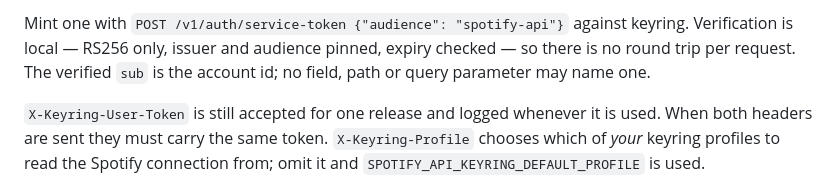
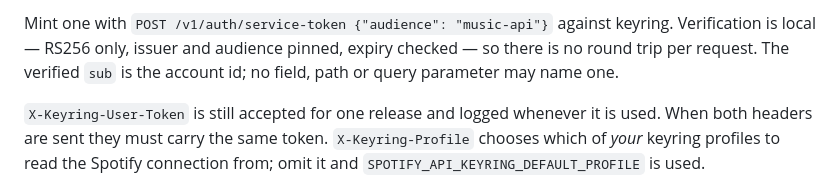
Before and after one commit to tochi-mba/Spotify-api, a Markdown page: docs/api.md, the part around one of its changes. GitHub-like rendering.

Commit message:
Document the contract audience where the API doc still named the service

````diff
--- a/docs/api.md
+++ b/docs/api.md
@@ -27,6 +27,6 @@ Authorization: Bearer <token from keyring, audience "spotify-api">
 ```
 
-Mint one with `POST /v1/auth/service-token {"audience": "spotify-api"}` against keyring.
+Mint one with `POST /v1/auth/service-token {"audience": "music-api"}` against keyring.
 Verification is local — RS256 only, issuer and audience pinned, expiry checked — so there is
 no round trip per request. The verified `sub` is the account id; no field, path or query
 parameter may name one.
````
Also changed, not shown: other parts of docs/api.md (+1 -1 lines).
